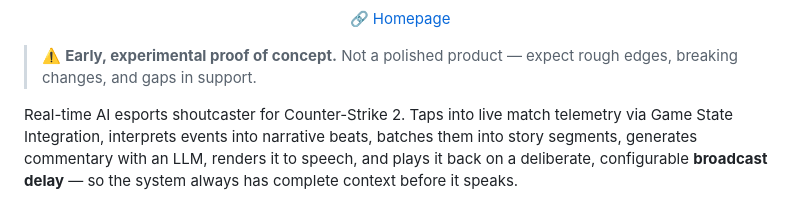
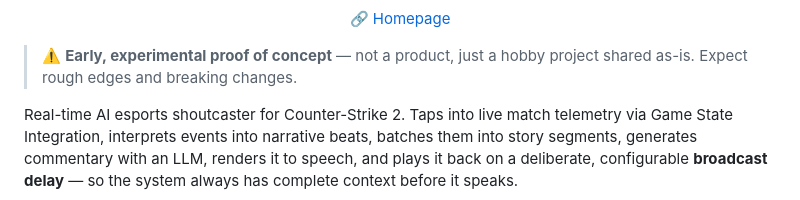
Before and after one commit to green-plan/live-talker, a Markdown page: README.md, the part around the change. Drawn GitHub-style.

Commit message:
Reword PoC disclaimer to avoid implying a support/product model
This is a hobby project shared as-is, not something with a support
commitment to walk back from.

Co-Authored-By: Claude Sonnet 4.6 <noreply@anthropic.com>

```diff
--- a/README.md
+++ b/README.md
@@ -6,8 +6,8 @@
   <a href="https://green-plan.github.io/live-talker/">🔗 Homepage</a>
 </p>
 
-> ⚠️ **Early, experimental proof of concept.** Not a polished product — expect rough edges,
-> breaking changes, and gaps in support.
+> ⚠️ **Early, experimental proof of concept** — not a product, just a hobby project shared
+> as-is. Expect rough edges and breaking changes.
 
 Real-time AI esports shoutcaster for Counter-Strike 2. Taps into live match telemetry via Game State Integration, interprets events into narrative beats, batches them into story segments, generates commentary with an LLM, renders it to speech, and plays it back on a deliberate, configurable **broadcast delay** — so the system always has complete context before it speaks.
 
```
